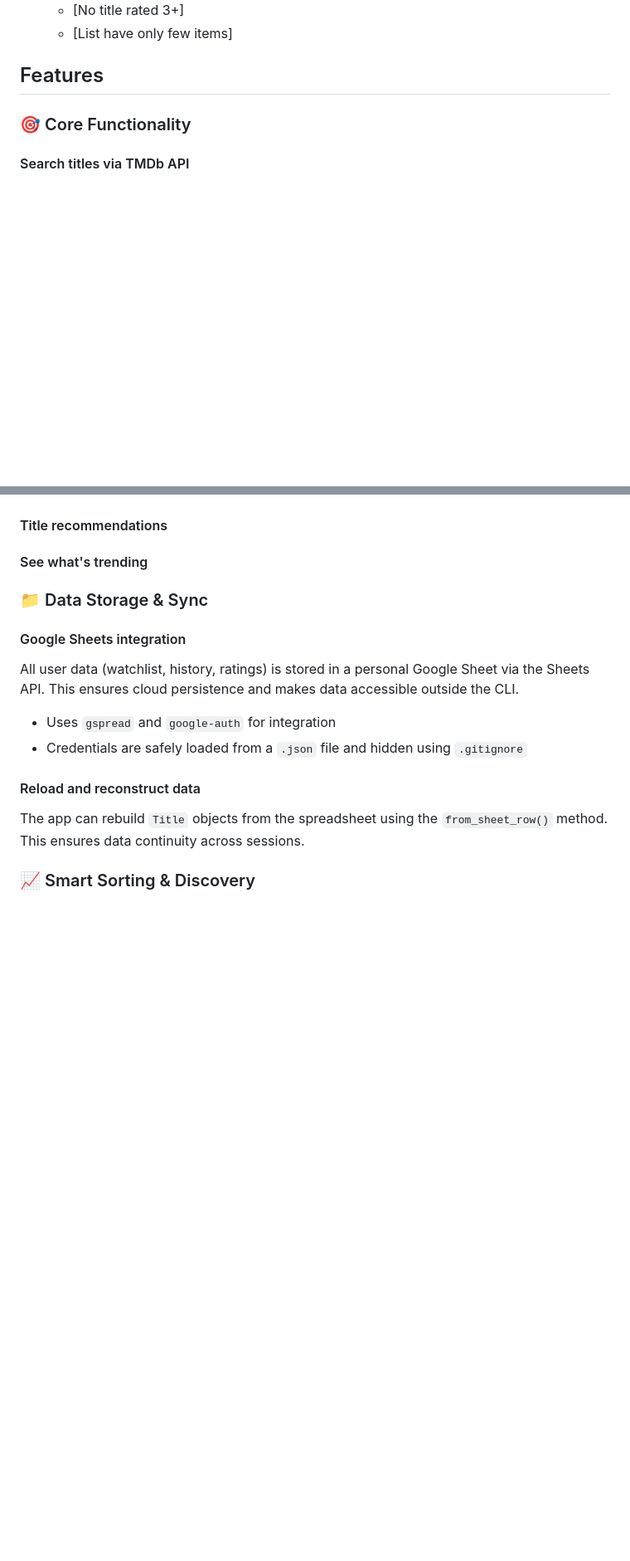
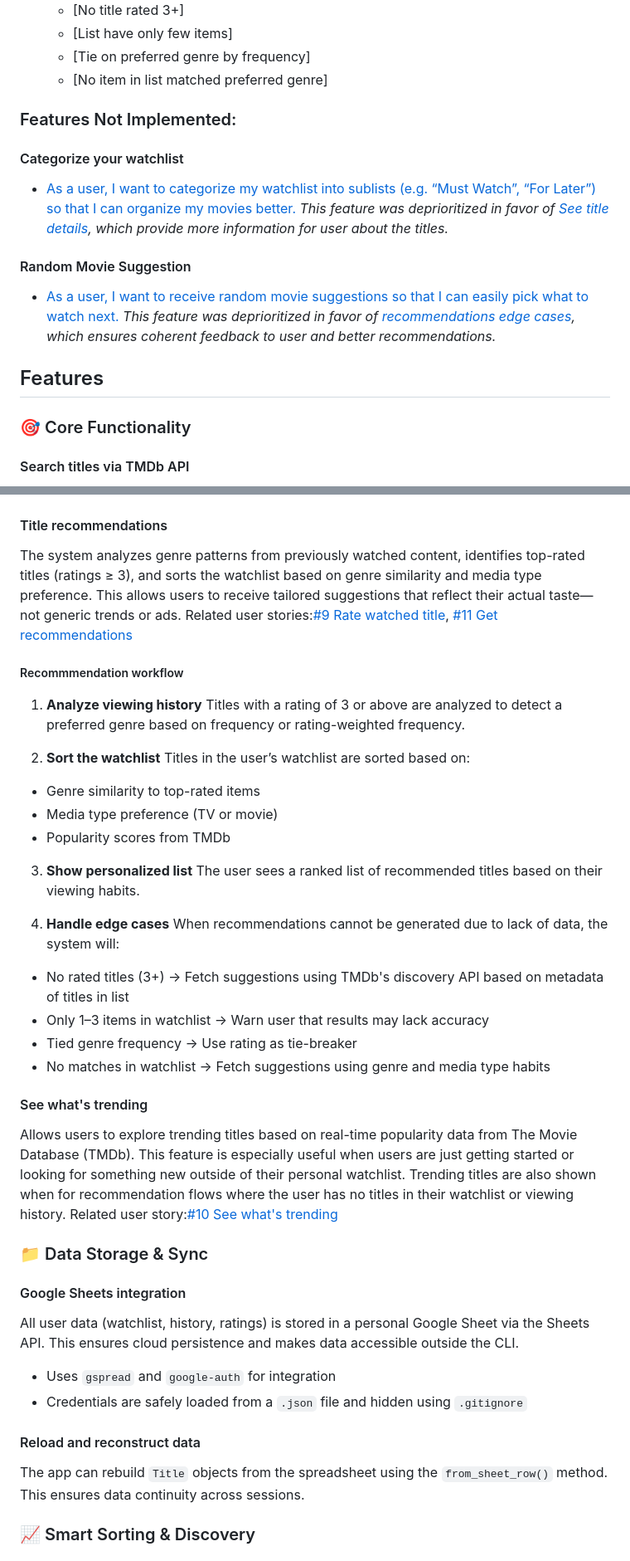
Before and after one commit to larevolucia/reeltracker_cli, a Markdown page: README.md, 2 parts joined by grey strips. Shown at 83% size. Rendered like a GitHub page; blank space fills up the shorter version.

Commit message:
Add documentation for recommendations and trending titles

```diff
--- a/README.md
+++ b/README.md
@@ -55,5 +55,17 @@ The following features were *originally planned* but were not implemented in thi
   - [No title rated 3+]
   - [List have only few items]
+  - [Tie on preferred genre by frequency]
+  - [No item in list matched preferred genre]
+
+### Features Not Implemented:
+
+#### Categorize your watchlist
+- [As a user, I want to categorize my watchlist into sublists (e.g. “Must Watch”, “For Later”) so that I can organize my movies better.](https://github.com/larevolucia/reeltracker_cli/issues/13)
+  _This feature was *deprioritized* in favor of [See title details](https://github.com/larevolucia/reeltracker_cli/issues/16), which provide more information for user about the titles._
+
+#### Random Movie Suggestion
+- [As a user, I want to receive random movie suggestions so that I can easily pick what to watch next.](https://github.com/larevolucia/reeltracker_cli/issues/12)
+  _This feature was *deprioritized* in favor of [recommendations edge cases](https://github.com/larevolucia/reeltracker_cli/issues/11), which ensures coherent feedback to user and better recommendations._
 
 ## Features
 
@@ -94,8 +106,33 @@ Related user story:  [#6 Remove a title from lists](https://github.com/larevoluc
 ![Delete action](documentation/delete.png)
 
 #### Title recommendations
+The system analyzes genre patterns from previously watched content, identifies top-rated titles (ratings ≥ 3), and sorts the watchlist based on genre similarity and media type preference. This allows users to receive tailored suggestions that reflect their actual taste—not generic trends or ads.
+Related user stories:[#9 Rate watched title](https://github.com/larevolucia/reeltracker_cli/issues/9), [#11 Get recommendations](https://github.com/larevolucia/reeltracker_cli/issues/11)
+
+##### Recommmendation workflow
+1. **Analyze viewing history**
+Titles with a rating of 3 or above are analyzed to detect a preferred genre based on frequency or rating-weighted frequency.
+
+2. **Sort the watchlist**
+Titles in the user’s watchlist are sorted based on:
+- Genre similarity to top-rated items
+- Media type preference (TV or movie)
+- Popularity scores from TMDb
+
+3. **Show personalized list**
+The user sees a ranked list of recommended titles based on their viewing habits.
+
+4. **Handle edge cases**
+When recommendations cannot be generated due to lack of data, the system will:
+- No rated titles (3+) → Fetch suggestions using TMDb's discovery API based on metadata of titles in list
+- Only 1–3 items in watchlist → Warn user that results may lack accuracy
+- Tied genre frequency → Use rating as tie-breaker
+- No matches in watchlist → Fetch suggestions using genre and media type habits
 
 #### See what's trending
+Allows users to explore trending titles based on real-time popularity data from The Movie Database (TMDb). This feature is especially useful when users are just getting started or looking for something new outside of their personal watchlist.
+Trending titles are also shown when for recommendation flows where the user has no titles in their watchlist or viewing history.
+Related user story:[#10 See what's trending](https://github.com/larevolucia/reeltracker_cli/issues/10)
 
 ### 📁 Data Storage & Sync
 
```
Also changed, not shown: other parts of README.md (+1 -1 lines).
